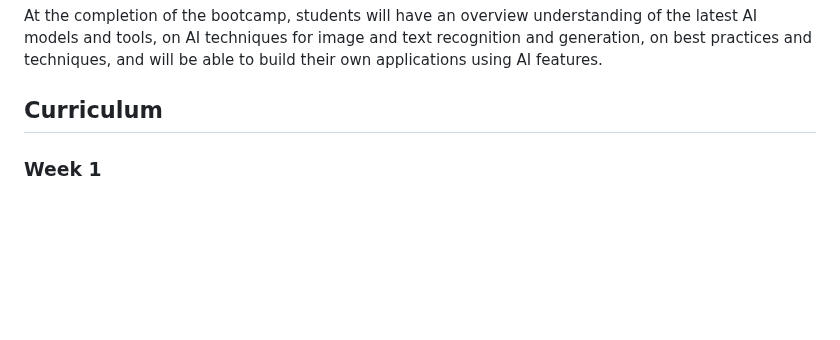
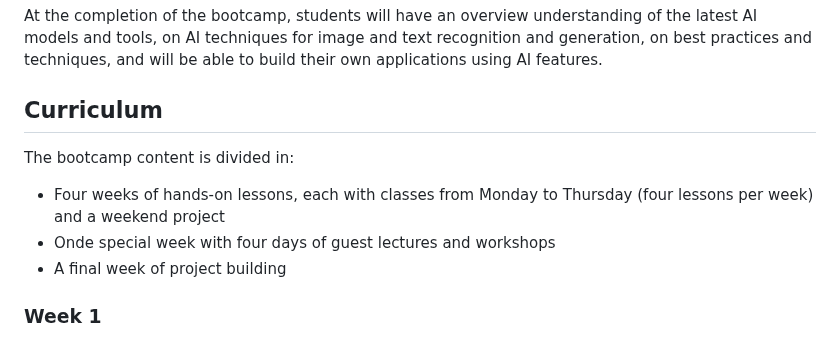
Before and after one commit to MatheusDaros/AI-Bootcamp, a Markdown page: README.md, the part around one of its changes. GitHub-like rendering; blank space fills up the shorter version.

```diff
--- a/README.md
+++ b/README.md
@@ -11,6 +11,12 @@ This bootcamp is **not** focused in the depths of AI and Machine Learning resear
 At the completion of the bootcamp, students will have an overview understanding of the latest AI models and tools, on AI techniques for image and text recognition and generation, on best practices and techniques, and will be able to build their own applications using AI features.
 
 ## Curriculum
+
+The bootcamp content is divided in:
+
+* Four weeks of hands-on lessons, each with classes from Monday to Thursday (four lessons per week) and a weekend project
+* Onde special week with four days of guest lectures and workshops
+* A final week of project building
 
 ### Week 1
 
```
Also changed, not shown: other parts of README.md (+2 -2 lines).
